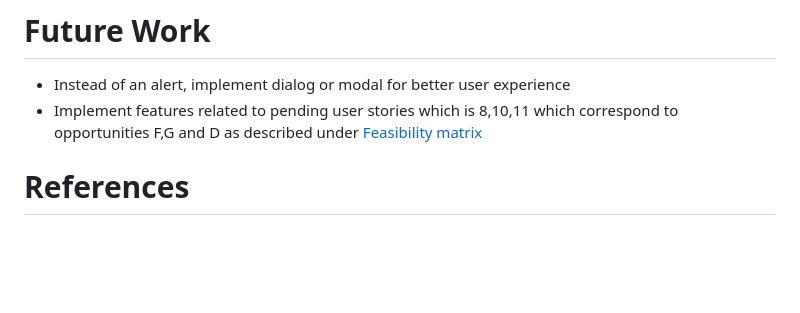
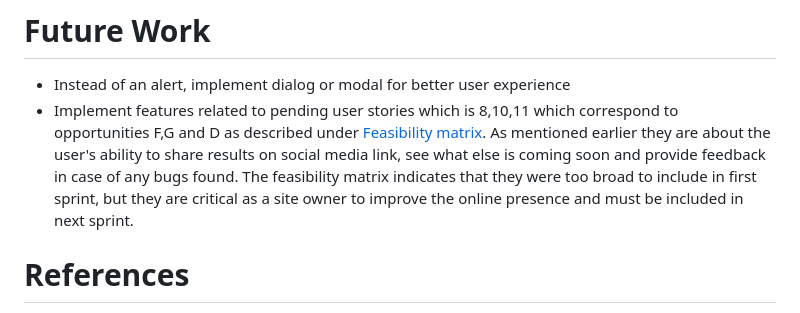
Before and after one commit to ysgurjar/pp2-flip-card-game, a Markdown page: README.md, the part around the change. GitHub-like rendering; blank space fills up the shorter version.

Commit message:
feat: expand on future work mentioned in readme

```diff
--- a/README.md
+++ b/README.md
@@ -309,7 +309,7 @@ The site is fully responsive upto minimum screen width of 320 px, which correspo
 # Future Work
 
 - Instead of an alert, implement dialog or modal for better user experience
-- Implement features related to pending user stories which is 8,10,11 which correspond to opportunities F,G and D as described under [Feasibility matrix](docs/feasibility-matrix.png)
+- Implement features related to pending user stories which is 8,10,11 which correspond to opportunities F,G and D as described under [Feasibility matrix](docs/feasibility-matrix.png). As mentioned earlier they are about the user's ability to share results on social media link, see what else is coming soon and provide feedback in case of any bugs found. The feasibility matrix indicates that they were too broad to include in first sprint, but they are critical as a site owner to improve the online presence and must be included in next sprint.
 
 
 # References
```
